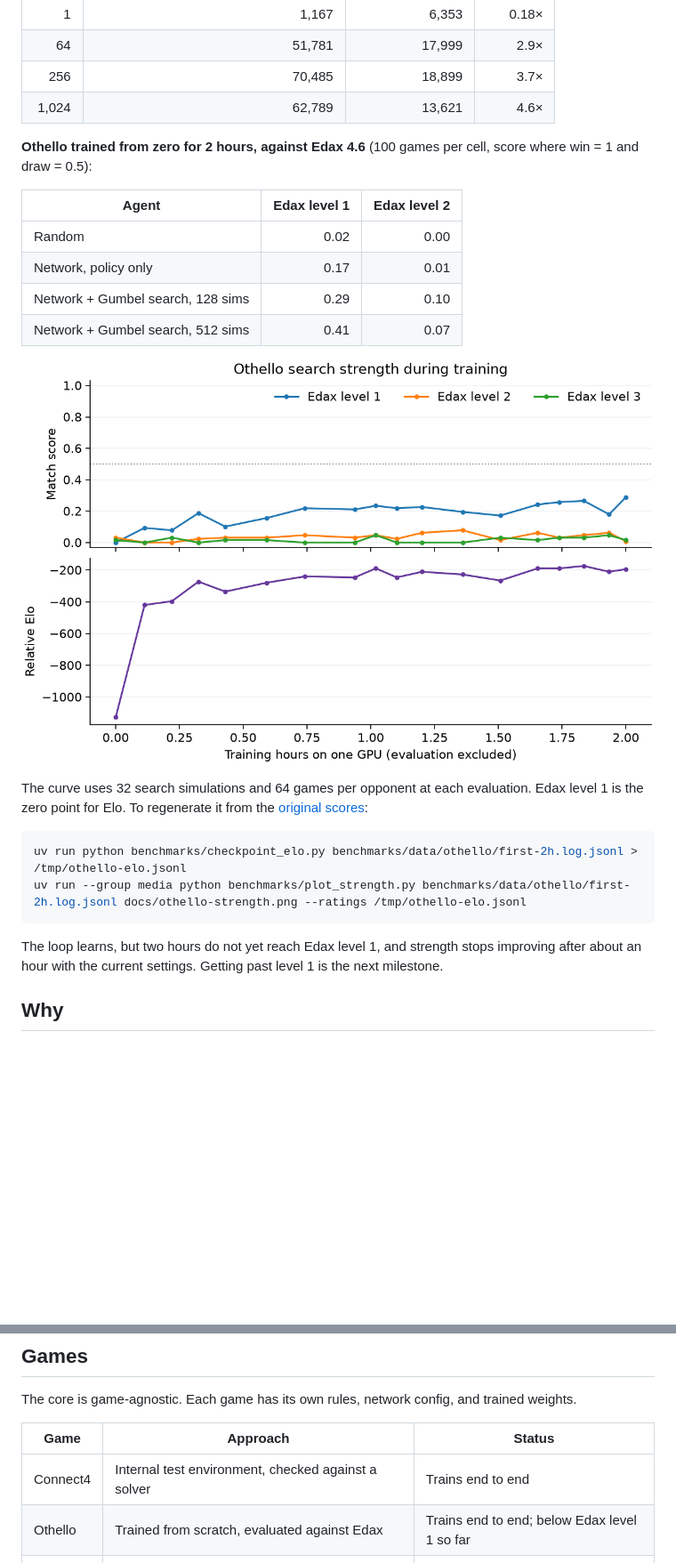
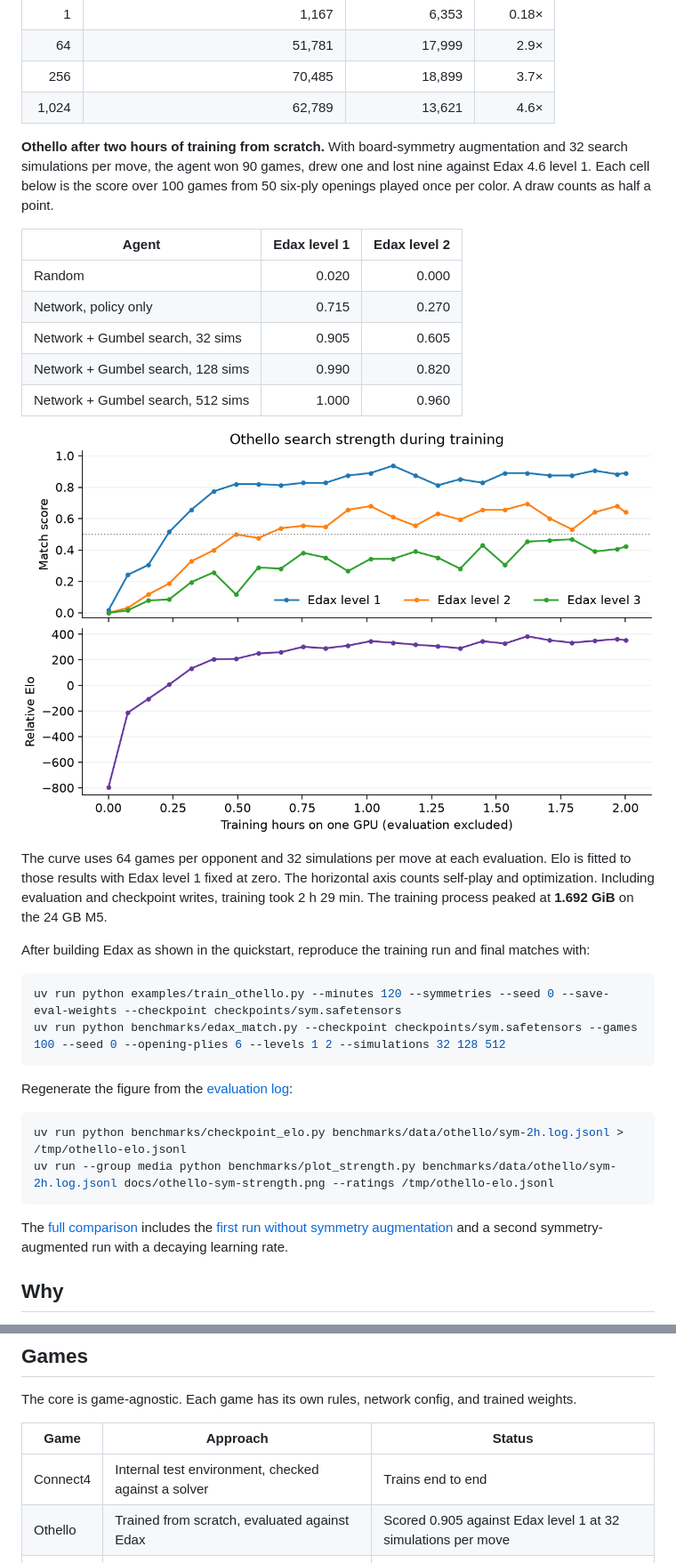
Before and after one commit to natsu0529/mac-alpha-zero, a Markdown page: README.md, 2 parts joined by grey strips. Shown at 89% size. GitHub-like rendering; pictures changed too: docs/othello-sym-strength.png (added); blank space fills up the shorter version.

Commit message:
Publish the two-hour Othello runs that beat Edax level 1 (#25)

````diff
--- a/README.md
+++ b/README.md
@@ -52,25 +52,35 @@ Apple M5, 24 GB, MLX 0.32.4. One run and one seed each; details and caveats in [
 | 256 | 70,485 | 18,899 | 3.7× |
 | 1,024 | 62,789 | 13,621 | 4.6× |
 
-**Othello trained from zero for 2 hours, against Edax 4.6** (100 games per cell, score where win = 1 and draw = 0.5):
+**Othello after two hours of training from scratch.** With board-symmetry augmentation and 32 search simulations per move, the agent won 90 games, drew one and lost nine against Edax 4.6 level 1. Each cell below is the score over 100 games from 50 six-ply openings played once per color. A draw counts as half a point.
 
 | Agent | Edax level 1 | Edax level 2 |
 |---|---:|---:|
-| Random | 0.02 | 0.00 |
-| Network, policy only | 0.17 | 0.01 |
-| Network + Gumbel search, 128 sims | 0.29 | 0.10 |
-| Network + Gumbel search, 512 sims | 0.41 | 0.07 |
+| Random | 0.020 | 0.000 |
+| Network, policy only | 0.715 | 0.270 |
+| Network + Gumbel search, 32 sims | 0.905 | 0.605 |
+| Network + Gumbel search, 128 sims | 0.990 | 0.820 |
+| Network + Gumbel search, 512 sims | 1.000 | 0.960 |
 
-![Othello match scores and relative Elo at 18 evaluations across two hours of M5 training](docs/othello-strength.png)
+![Edax levels 1–3 match scores and relative Elo across two hours of M5 training with board symmetries](docs/othello-sym-strength.png)
 
-The curve uses 32 search simulations and 64 games per opponent at each evaluation. Edax level 1 is the zero point for Elo. To regenerate it from the [original scores](benchmarks/data/othello/first-2h.log.jsonl):
+The curve uses 64 games per opponent and 32 simulations per move at each evaluation. Elo is fitted to those results with Edax level 1 fixed at zero. The horizontal axis counts self-play and optimization. Including evaluation and checkpoint writes, training took 2 h 29 min. The training process peaked at **1.692 GiB** on the 24 GB M5.
+
+After building Edax as shown in the quickstart, reproduce the training run and final matches with:
 
 ```sh
-uv run python benchmarks/checkpoint_elo.py benchmarks/data/othello/first-2h.log.jsonl > /tmp/othello-elo.jsonl
-uv run --group media python benchmarks/plot_strength.py benchmarks/data/othello/first-2h.log.jsonl docs/othello-strength.png --ratings /tmp/othello-elo.jsonl
+uv run python examples/train_othello.py --minutes 120 --symmetries --seed 0 --save-eval-weights --checkpoint checkpoints/sym.safetensors
+uv run python benchmarks/edax_match.py --checkpoint checkpoints/sym.safetensors --games 100 --seed 0 --opening-plies 6 --levels 1 2 --simulations 32 128 512
 ```
 
-The loop learns, but two hours do not yet reach Edax level 1, and strength stops improving after about an hour with the current settings. Getting past level 1 is the next milestone.
+Regenerate the figure from the [evaluation log](benchmarks/data/othello/sym-2h.log.jsonl):
+
+```sh
+uv run python benchmarks/checkpoint_elo.py benchmarks/data/othello/sym-2h.log.jsonl > /tmp/othello-elo.jsonl
+uv run --group media python benchmarks/plot_strength.py benchmarks/data/othello/sym-2h.log.jsonl docs/othello-sym-strength.png --ratings /tmp/othello-elo.jsonl
+```
+
+The [full comparison](ROADMAP.md#two-hour-othello-comparison) includes the [first run without symmetry augmentation](docs/othello-strength.png) and a second symmetry-augmented run with a decaying learning rate.
 
 ## Why
 
@@ -101,7 +111,7 @@ The core is game-agnostic. Each game has its own rules, network config, and trai
 | Game | Approach | Status |
 |---|---|---|
 | Connect4 | Internal test environment, checked against a solver | Trains end to end |
-| Othello | Trained from scratch, evaluated against Edax | Trains end to end; below Edax level 1 so far |
+| Othello | Trained from scratch, evaluated against Edax | Scored 0.905 against Edax level 1 at 32 simulations per move |
 | Chess | Pretrained on public data, fine-tuned by self-play | v0.2 |
 | 9×9 Go | Trained by self-play, evaluated against GNU Go / KataGo | v0.3 |
 
````
Also changed, not shown: other parts of README.md (+1 -1 lines), ROADMAP.md (+27 -2 lines), 2 other files.
